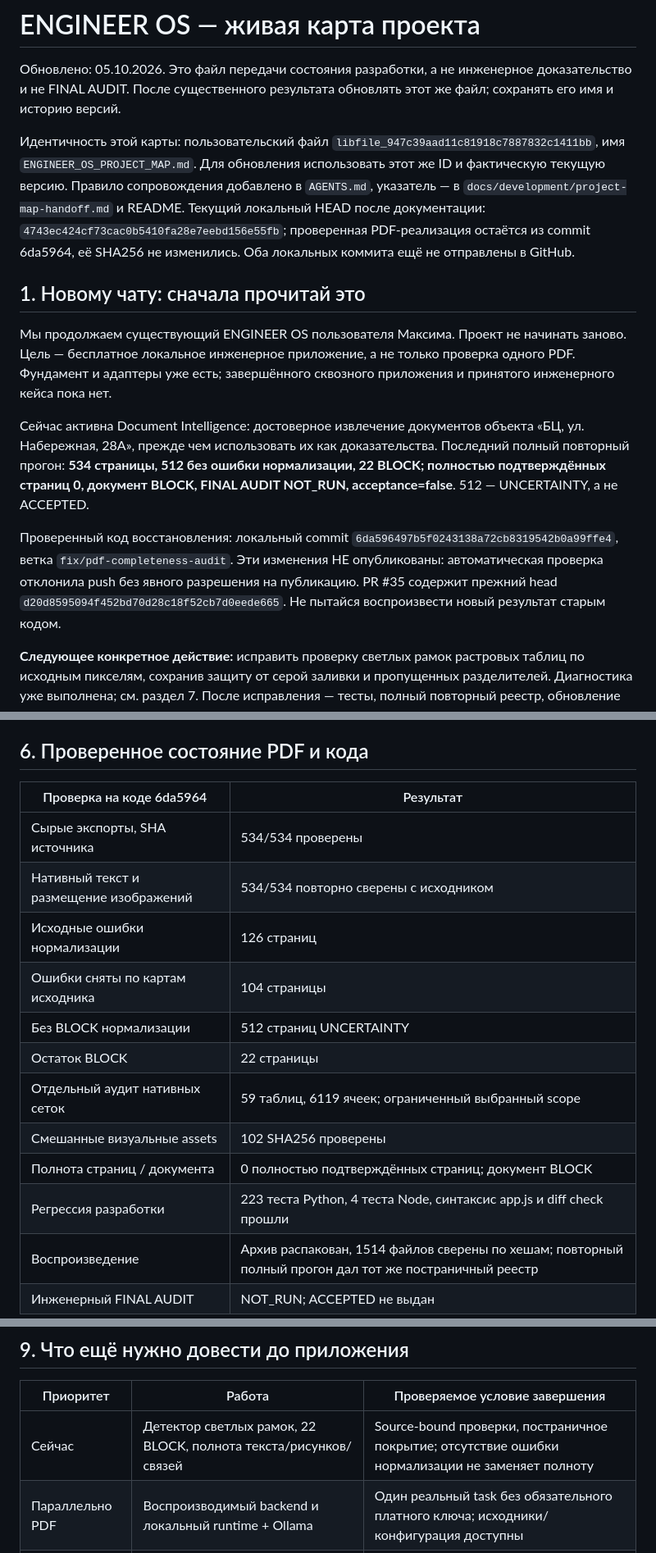
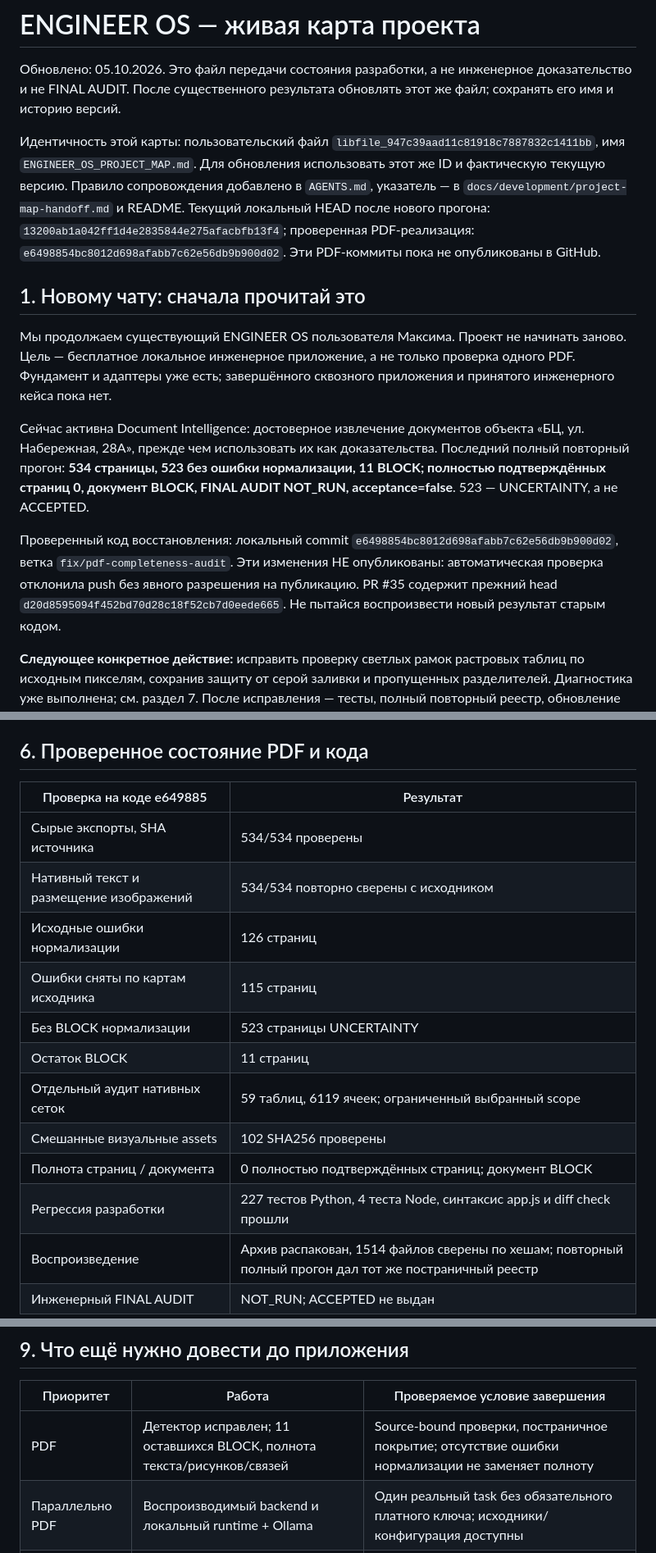
Before and after one commit to maxim505885-jpg/engineer-os, a Markdown page: ENGINEER_OS_PROJECT_MAP.md, 3 parts joined by grey strips. Shown at 82% size. Drawn GitHub-style.

```diff
--- a/ENGINEER_OS_PROJECT_MAP.md
+++ b/ENGINEER_OS_PROJECT_MAP.md
@@ -2,15 +2,15 @@
 
 Обновлено: 05.10.2026. Это файл передачи состояния разработки, а не инженерное доказательство и не FINAL AUDIT. После существенного результата обновлять этот же файл; сохранять его имя и историю версий.
 
-Идентичность этой карты: пользовательский файл `libfile_947c39aad11c81918c7887832c1411bb`, имя `ENGINEER_OS_PROJECT_MAP.md`. Для обновления использовать этот же ID и фактическую текущую версию. Правило сопровождения добавлено в `AGENTS.md`, указатель — в `docs/development/project-map-handoff.md` и README. Текущий локальный HEAD после документации: `4743ec424cf73cac0b5410fa28e7eebd156e55fb`; проверенная PDF-реализация остаётся из commit 6da5964, её SHA256 не изменились. Оба локальных коммита ещё не отправлены в GitHub.
+Идентичность этой карты: пользовательский файл `libfile_947c39aad11c81918c7887832c1411bb`, имя `ENGINEER_OS_PROJECT_MAP.md`. Для обновления использовать этот же ID и фактическую текущую версию. Правило сопровождения добавлено в `AGENTS.md`, указатель — в `docs/development/project-map-handoff.md` и README. Текущий локальный HEAD после нового прогона: `13200ab1a042ff1d4e2835844e275afacbfb13f4`; проверенная PDF-реализация: `e6498854bc8012d698afabb7c62e56db9b900d02`. Эти PDF-коммиты пока не опубликованы в GitHub.
 
 ## 1. Новому чату: сначала прочитай это
 
 Мы продолжаем существующий ENGINEER OS пользователя Максима. Проект не начинать заново. Цель — бесплатное локальное инженерное приложение, а не только проверка одного PDF. Фундамент и адаптеры уже есть; завершённого сквозного приложения и принятого инженерного кейса пока нет.
 
-Сейчас активна Document Intelligence: достоверное извлечение документов объекта «БЦ, ул. Набережная, 28А», прежде чем использовать их как доказательства. Последний полный повторный прогон: **534 страницы, 512 без ошибки нормализации, 22 BLOCK; полностью подтверждённых страниц 0, документ BLOCK, FINAL AUDIT NOT_RUN, acceptance=false**. 512 — UNCERTAINTY, а не ACCEPTED.
+Сейчас активна Document Intelligence: достоверное извлечение документов объекта «БЦ, ул. Набережная, 28А», прежде чем использовать их как доказательства. Последний полный повторный прогон: **534 страницы, 523 без ошибки нормализации, 11 BLOCK; полностью подтверждённых страниц 0, документ BLOCK, FINAL AUDIT NOT_RUN, acceptance=false**. 523 — UNCERTAINTY, а не ACCEPTED.
 
-Проверенный код восстановления: локальный commit `6da596497b5f0243138a72cb8319542b0a99ffe4`, ветка `fix/pdf-completeness-audit`. Эти изменения НЕ опубликованы: автоматическая проверка отклонила push без явного разрешения на публикацию. PR #35 содержит прежний head `d20d8595094f452bd70d28c18f52cb7d0eede665`. Не пытайся воспроизвести новый результат старым кодом.
+Проверенный код восстановления: локальный commit `e6498854bc8012d698afabb7c62e56db9b900d02`, ветка `fix/pdf-completeness-audit`. Эти изменения НЕ опубликованы: автоматическая проверка отклонила push без явного разрешения на публикацию. PR #35 содержит прежний head `d20d8595094f452bd70d28c18f52cb7d0eede665`. Не пытайся воспроизвести новый результат старым кодом.
 
 **Следующее конкретное действие:** исправить проверку светлых рамок растровых таблиц по исходным пикселям, сохранив защиту от серой заливки и пропущенных разделителей. Диагностика уже выполнена; см. раздел 7. После исправления — тесты, полный повторный реестр, обновление этой карты. Не выполнять повторный полный Docling только ради нового запуска и не объявлять BLOCK снятым по одному количеству обработанных страниц.
 
@@ -91,18 +91,18 @@ Drive file ID: `1Ycw-dcevqNSHgvb_y0pVa7B1lM4uhK6g`; ссылка https://drive.g
 
 ## 6. Проверенное состояние PDF и кода
 
-| Проверка на коде 6da5964 | Результат |
+| Проверка на коде e649885 | Результат |
 |---|---|
 | Сырые экспорты, SHA источника | 534/534 проверены |
 | Нативный текст и размещение изображений | 534/534 повторно сверены с исходником |
 | Исходные ошибки нормализации | 126 страниц |
-| Ошибки сняты по картам исходника | 104 страницы |
-| Без BLOCK нормализации | 512 страниц UNCERTAINTY |
-| Остаток BLOCK | 22 страницы |
+| Ошибки сняты по картам исходника | 115 страниц |
+| Без BLOCK нормализации | 523 страницы UNCERTAINTY |
+| Остаток BLOCK | 11 страниц |
 | Отдельный аудит нативных сеток | 59 таблиц, 6119 ячеек; ограниченный выбранный scope |
 | Смешанные визуальные assets | 102 SHA256 проверены |
 | Полнота страниц / документа | 0 полностью подтверждённых страниц; документ BLOCK |
-| Регрессия разработки | 223 теста Python, 4 теста Node, синтаксис app.js и diff check прошли |
+| Регрессия разработки | 227 тестов Python, 4 теста Node, синтаксис app.js и diff check прошли |
 | Воспроизведение | Архив распакован, 1514 файлов сверены по хешам; повторный полный прогон дал тот же постраничный реестр |
 | Инженерный FINAL AUDIT | NOT_RUN; ACCEPTED не выдан |
 
@@ -175,7 +174,7 @@ python3 scripts/recheck_v4_exports.py /absolute/restored/source/v4-drive-source.
 
 | Приоритет | Работа | Проверяемое условие завершения |
 |---|---|---|
-| Сейчас | Детектор светлых рамок, 22 BLOCK, полнота текста/рисунков/связей | Source-bound проверки, постраничное покрытие; отсутствие ошибки нормализации не заменяет полноту |
+| PDF | Детектор исправлен; 11 оставшихся BLOCK, полнота текста/рисунков/связей | Source-bound проверки, постраничное покрытие; отсутствие ошибки нормализации не заменяет полноту |
 | Параллельно PDF | Воспроизводимый backend и локальный runtime + Ollama | Один реальный task без обязательного платного ключа; исходники/конфигурация доступны |
 | MVP | Чат, upload/Drive, история, review UI и worker | Один запускаемый локальный пользовательский сценарий с историей и очередью |
 | Инженерный кейс | Выбранные проверенные evidence → ТЗ → профильные проверки → контроль | Прослеживаемые выводы по одному реальному объекту; разрешённый FINAL AUDIT |
```
Also changed, not shown: other parts of ENGINEER_OS_PROJECT_MAP.md (+27 -18 lines).
